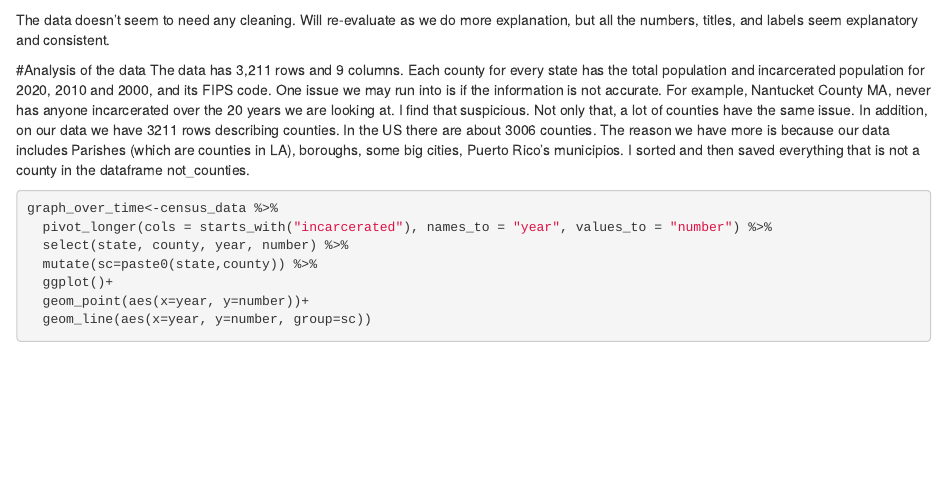
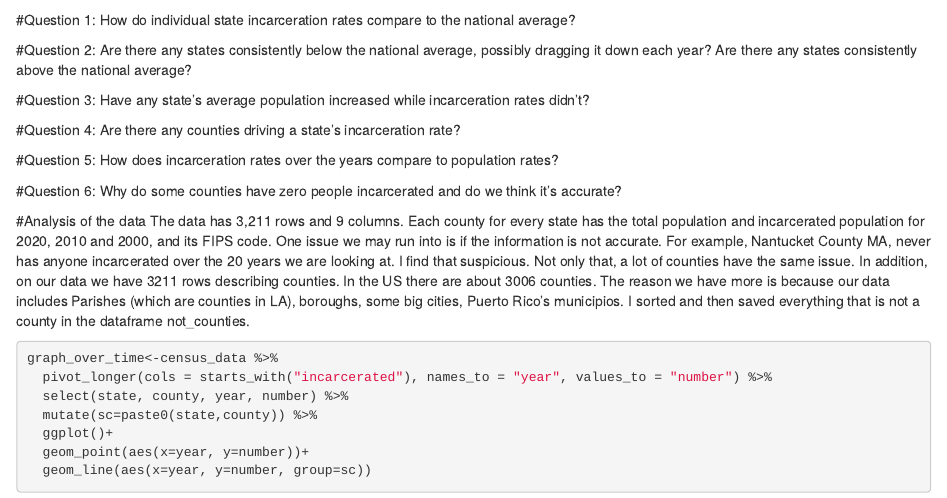
Before and after one commit to mpeek23/data_analysis, an R Markdown document (data_analysis.Rmd): the page in a window 1100 px wide, from 820 px down. Rendered offline with R 4.5, knitr and Pandoc, with nearby package versions; some code elsewhere in the file could not run offline.

Commit message:
Update data_analysis.Rmd

````diff
--- a/data_analysis.Rmd
+++ b/data_analysis.Rmd
@@ -24,29 +24,18 @@ clean_counties <-census_data %>%
   filter(county)
 
 ```
+#Question 1: How do individual state incarceration rates compare to the national average?
 
+#Question 2: Are there any states consistently below the national average, possibly dragging it down each year? Are there any states consistently above the national average?
 
+#Question 3: Have any state’s average population increased while incarceration rates didn't?
 
+#Question 4: Are there any counties driving a state's incarceration rate?
 
+#Question 5: How does incarceration rates over the years compare to population rates?
 
+#Question 6: Why do some counties have zero people incarcerated and do we think it’s accurate?
 
-
-
-
-
-
-
-
-
-
-
-
-
-
-
-
-
-The data doesn't seem to need any cleaning. Will re-evaluate as we do more explanation, but all the numbers, titles, and labels seem explanatory and consistent.
 
 #Analysis of the data
 The data has 3,211 rows and 9 columns. Each county for every state has the total population and incarcerated population for 2020, 2010 and 2000, and its FIPS code. One issue we may run into is if the information is not accurate. For example, Nantucket County MA, never has anyone incarcerated over the 20 years we are looking at. I find that suspicious. Not only that, a lot of counties have the same issue. In addition, on our data we have 3211 rows describing counties. In the US there are about 3006 counties. The reason we have more is because our data includes Parishes (which are counties in LA), boroughs, some big cities, Puerto Rico's municipios. I sorted and then saved everything that is not a county in the dataframe not_counties.
````
